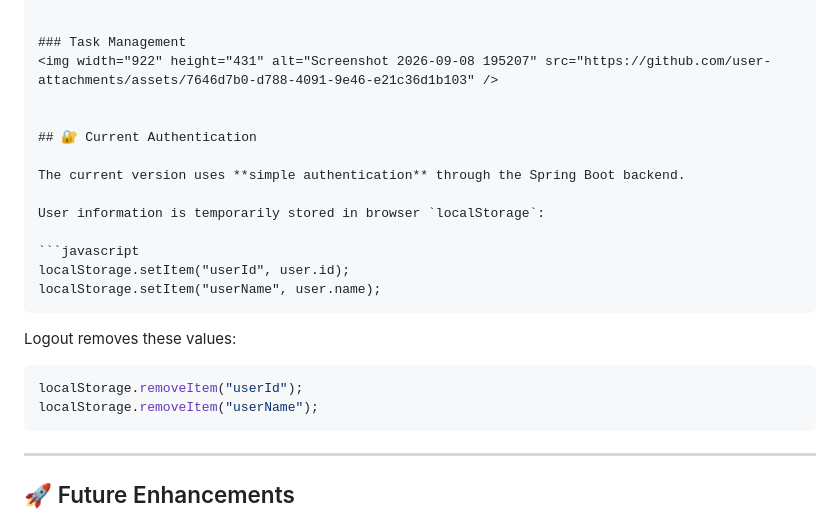
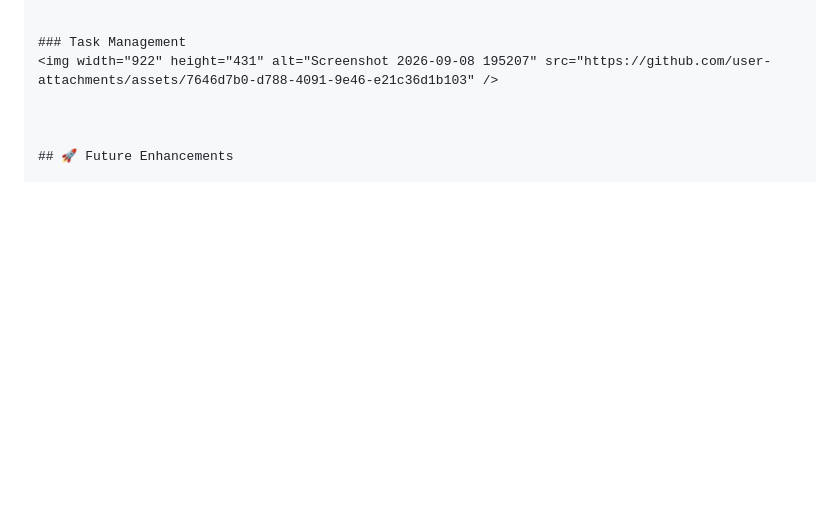
Before and after one commit to sukhavasibalasri/Taskflow, a Markdown page: README.md, the part around the change. Drawn GitHub-style; blank space fills up the shorter version.

Commit message:
README
Removed current authentication section from README.

````diff
--- a/README.md
+++ b/README.md
@@ -471,25 +471,6 @@ Example:
 <img width="922" height="431" alt="Screenshot 2026-09-08 195207" src="https://github.com/user-attachments/assets/7646d7b0-d788-4091-9e46-e21c36d1b103" />
 
 
-## 🔐 Current Authentication
-
-The current version uses **simple authentication** through the Spring Boot backend.
-
-User information is temporarily stored in browser `localStorage`:
-
-```javascript
-localStorage.setItem("userId", user.id);
-localStorage.setItem("userName", user.name);
-```
-
-Logout removes these values:
-
-```javascript
-localStorage.removeItem("userId");
-localStorage.removeItem("userName");
-```
-
----
 
 ## 🚀 Future Enhancements
 
````
